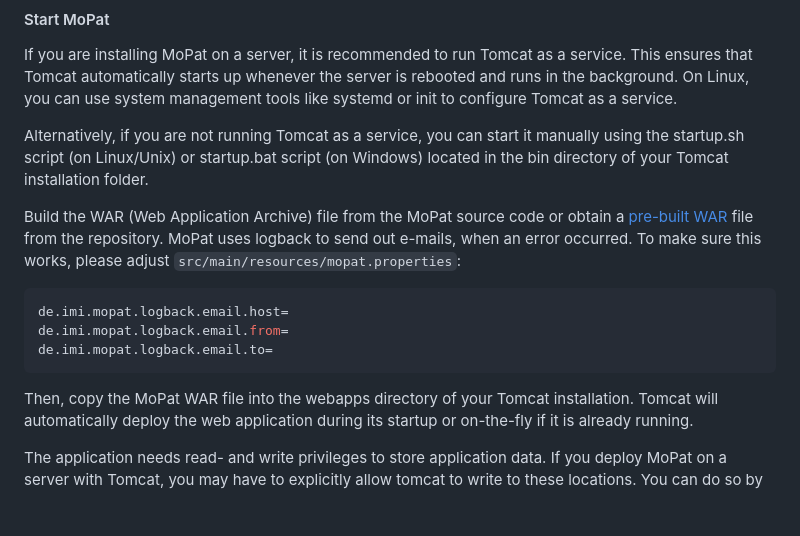
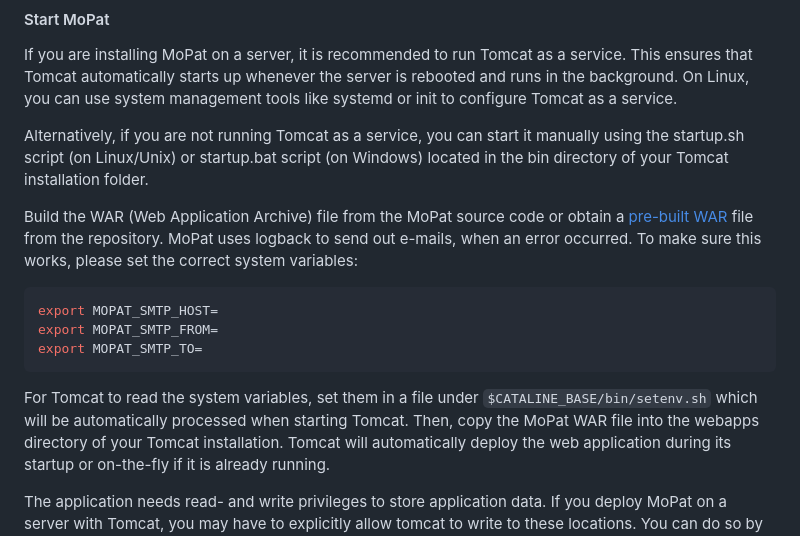
Before and after one commit to imi-ms/MoPat, a Markdown page: README.md, the part around the change. Rendered like a GitHub page; blank space fills up the shorter version.

Commit message:
Adjusted Readme for logback

````diff
--- a/README.md
+++ b/README.md
@@ -118,12 +118,13 @@ On Linux, you can use system management tools like systemd or init to configure
 Alternatively, if you are not running Tomcat as a service, you can start it manually using the startup.sh script (on Linux/Unix) or startup.bat script (on Windows) located in the bin directory of your Tomcat installation folder.
 
 Build the WAR (Web Application Archive) file from the MoPat source code or obtain a [pre-built WAR](https://github.com/imi-ms/MoPat/releases) file from the repository.
-MoPat uses logback to send out e-mails, when an error occurred. To make sure this works, please adjust `src/main/resources/mopat.properties`:
-```conf
-de.imi.mopat.logback.email.host=
-de.imi.mopat.logback.email.from=
-de.imi.mopat.logback.email.to=
+MoPat uses logback to send out e-mails, when an error occurred. To make sure this works, please set the correct system variables:
+```bash
+export MOPAT_SMTP_HOST=
+export MOPAT_SMTP_FROM=
+export MOPAT_SMTP_TO=
 ```
+For Tomcat to read the system variables, set them in a file under `$CATALINE_BASE/bin/setenv.sh` which will be automatically processed when starting Tomcat.
 Then, copy the MoPat WAR file into the webapps directory of your Tomcat installation. Tomcat will automatically deploy the web application during its startup or on-the-fly if it is already running.
 
 The application needs read- and write privileges to store application data. If you deploy MoPat on a server with Tomcat, you may have to explicitly allow tomcat to write to these locations. You can do so by creating a file `read-write-path.conf` under `/etc/systemd/system/tomcat10.service.d`.
````
